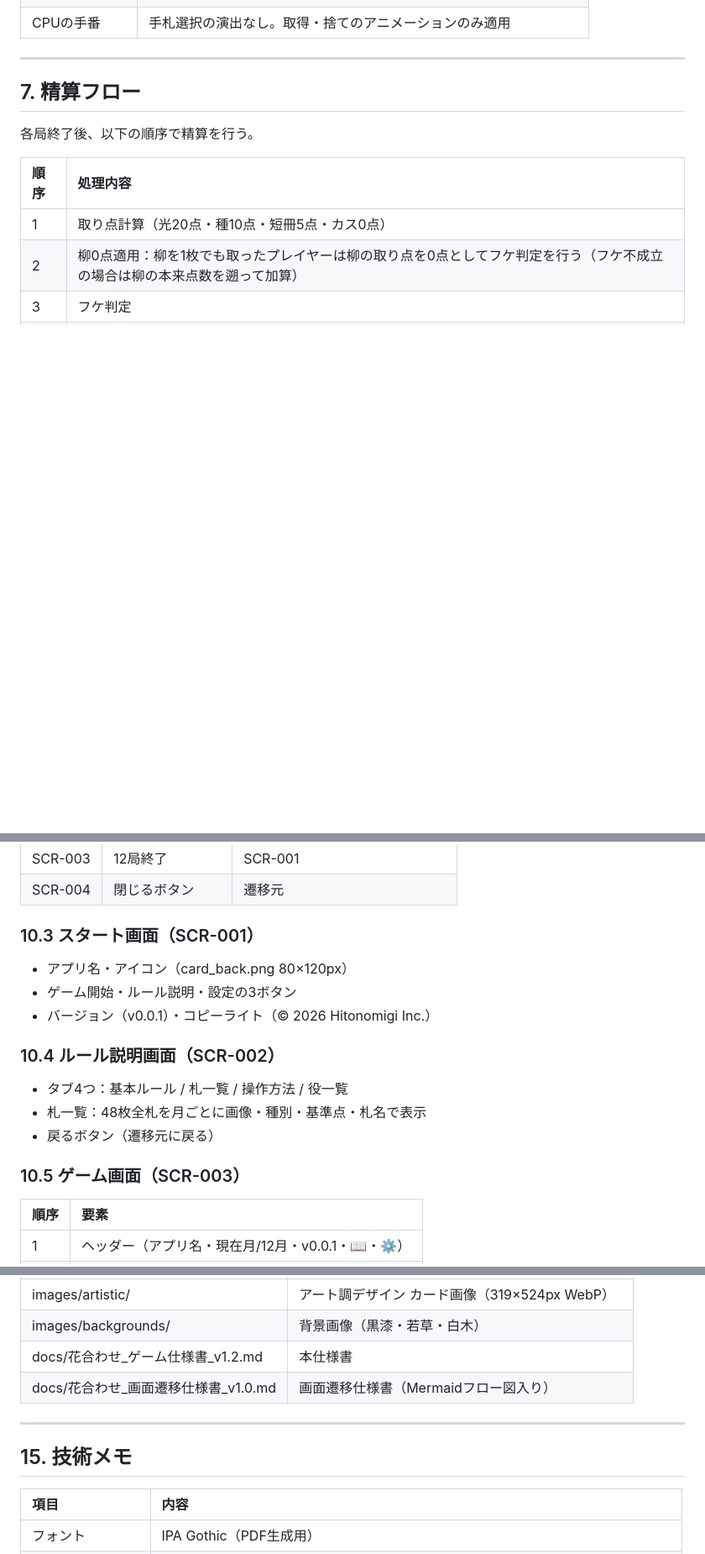
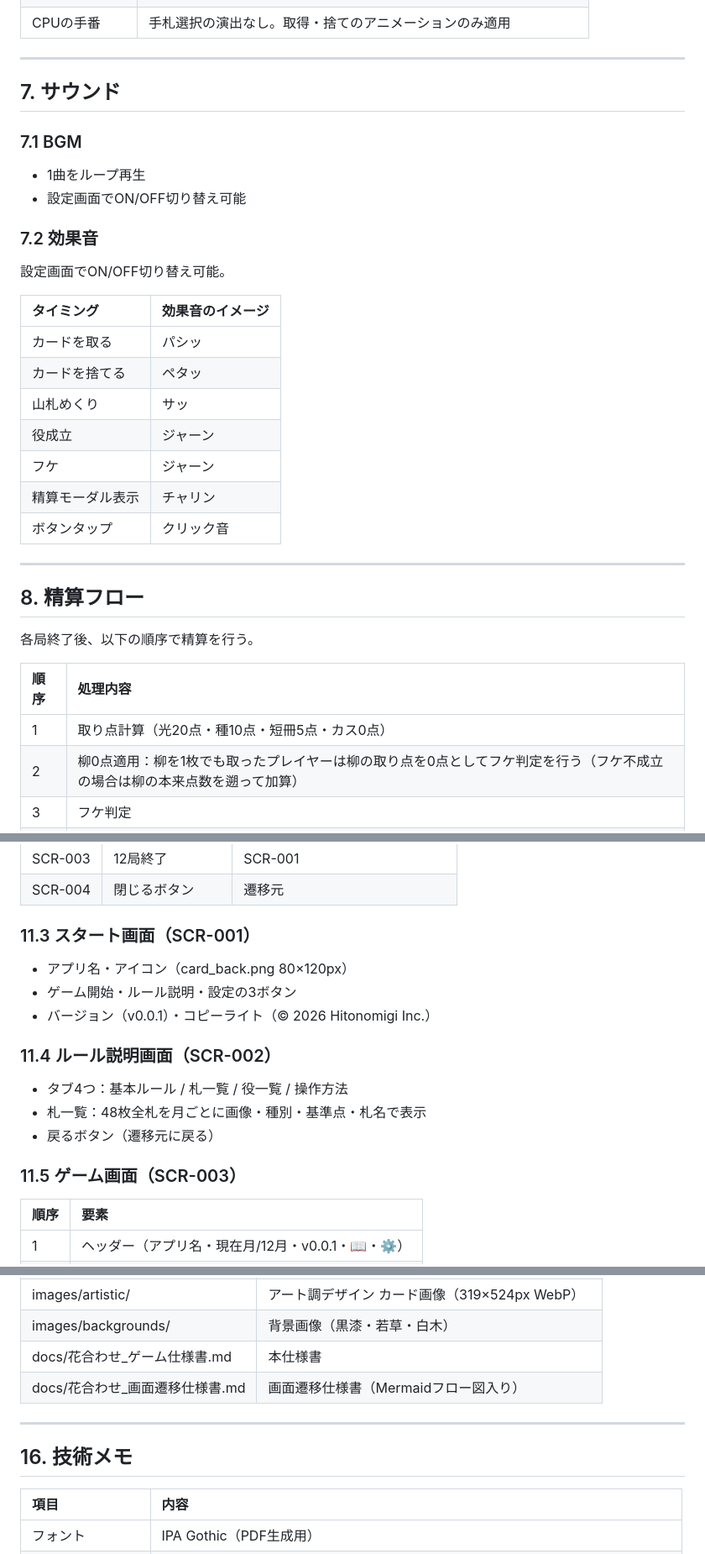
Before and after one commit to kekeghostline/hanafuda88, a Markdown page: docs/花合わせ_ゲーム仕様書.md, 3 parts joined by grey strips. Shown at 84% size. GitHub-like rendering; blank space fills up the shorter version.

```diff
--- a/docs/花合わせ_ゲーム仕様書.md
+++ b/docs/花合わせ_ゲーム仕様書.md
@@ -175,7 +176,30 @@ CPUの手番における選択（場札2枚マッチ等）はすべて自動で
 
 ---
 
-## 7\. 精算フロー
+## 7\. サウンド
+
+### 7.1 BGM
+
+- 1曲をループ再生
+- 設定画面でON/OFF切り替え可能
+
+### 7.2 効果音
+
+設定画面でON/OFF切り替え可能。
+
+| タイミング | 効果音のイメージ |
+| :---- | :---- |
+| カードを取る | パシッ |
+| カードを捨てる | ペタッ |
+| 山札めくり | サッ |
+| 役成立 | ジャーン |
+| フケ | ジャーン |
+| 精算モーダル表示 | チャリン |
+| ボタンタップ | クリック音 |
+
+---
+
+## 8\. 精算フロー
 
 各局終了後、以下の順序で精算を行う。
 
@@ -256,19 +280,19 @@ CPUの手番における選択（場札2枚マッチ等）はすべて自動で
 | SCR-003 | 12局終了 | SCR-001 |
 | SCR-004 | 閉じるボタン | 遷移元 |
 
-### 10.3 スタート画面（SCR-001）
+### 11.3 スタート画面（SCR-001）
 
 - アプリ名・アイコン（card\_back.png 80×120px）
 - ゲーム開始・ルール説明・設定の3ボタン
 - バージョン（v0.0.1）・コピーライト（© 2026 Hitonomigi Inc.）
 
-### 10.4 ルール説明画面（SCR-002）
+### 11.4 ルール説明画面（SCR-002）
 
-- タブ4つ：基本ルール / 札一覧 / 操作方法 / 役一覧
+- タブ4つ：基本ルール / 札一覧 / 役一覧 / 操作方法
 - 札一覧：48枚全札を月ごとに画像・種別・基準点・札名で表示
 - 戻るボタン（遷移元に戻る）
 
-### 10.5 ゲーム画面（SCR-003）
+### 11.5 ゲーム画面（SCR-003）
 
 | 順序 | 要素 |
 | :---- | :---- |
@@ -382,12 +408,12 @@ hanafuda88/
 | images/original/ | オリジナルデザイン カード画像（160×240px PNG） |
 | images/artistic/ | アート調デザイン カード画像（319×524px WebP） |
 | images/backgrounds/ | 背景画像（黒漆・若草・白木） |
-| docs/花合わせ\_ゲーム仕様書\_v1.2.md | 本仕様書 |
-| docs/花合わせ\_画面遷移仕様書\_v1.0.md | 画面遷移仕様書（Mermaidフロー図入り） |
+| docs/花合わせ\_ゲーム仕様書.md | 本仕様書 |
+| docs/花合わせ\_画面遷移仕様書.md | 画面遷移仕様書（Mermaidフロー図入り） |
 
 ---
 
-## 15\. 技術メモ
+## 16\. 技術メモ
 
 | 項目 | 内容 |
 | :---- | :---- |
```
Also changed, not shown: other parts of docs/花合わせ_ゲーム仕様書.md (+23 -20 lines).
